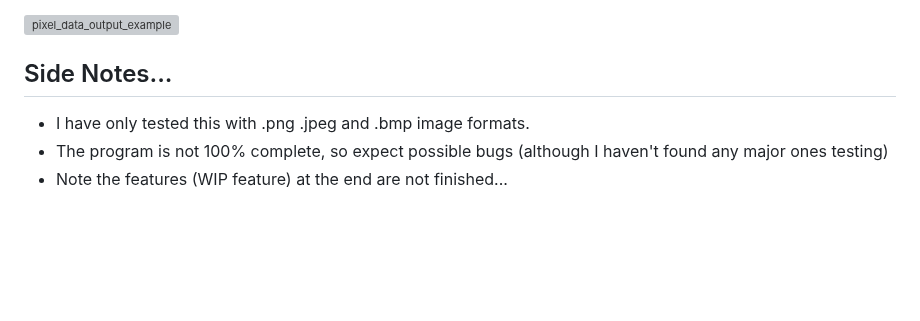
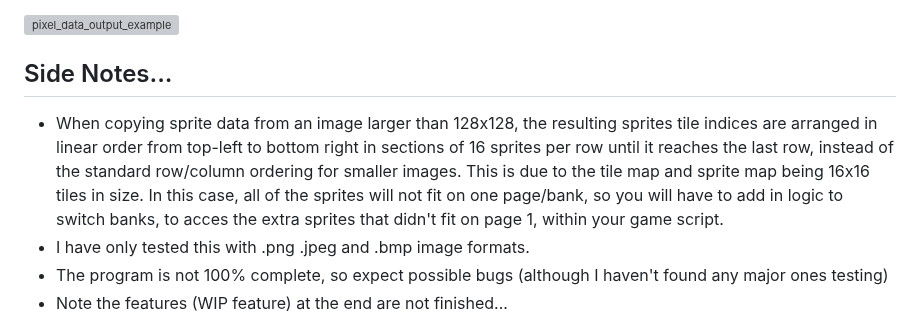
Before and after one commit to archaicvirus/Pic-2-Tic, a Markdown page: README.md, the part around the change. Drawn GitHub-style; blank space fills up the shorter version; grey boxes are pictures that could not be loaded.

```diff
--- a/README.md
+++ b/README.md
@@ -49,6 +49,7 @@ A web-app designed specifically to convert images for use with the TIC-80 fantas
 ![pixel_data_output_example](https://user-images.githubusercontent.com/25288625/227093468-c9096f79-0925-4798-9122-d54438cc5c6e.PNG)
 
 ## Side Notes...
+- When copying sprite data from an image larger than 128x128, the resulting sprites tile indices are arranged in linear order from top-left to bottom right in sections of 16 sprites per row until it reaches the last row, instead of the standard row/column ordering for smaller images. This is due to the tile map and sprite map being 16x16 tiles in size. In this case, all of the sprites will not fit on one page/bank, so you will have to add in logic to switch banks, to acces the extra sprites that didn't fit on page 1, within your game script.
 - I have only tested this with .png .jpeg and .bmp image formats.
 - The program is not 100% complete, so expect possible bugs (although I haven't found any major ones testing)
 - Note the features (WIP feature) at the end are not finished...
```
